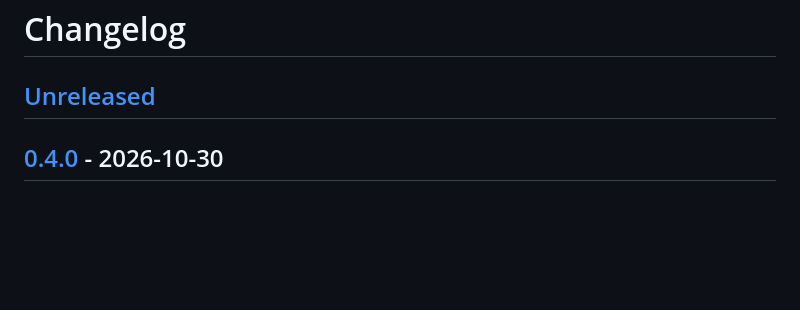
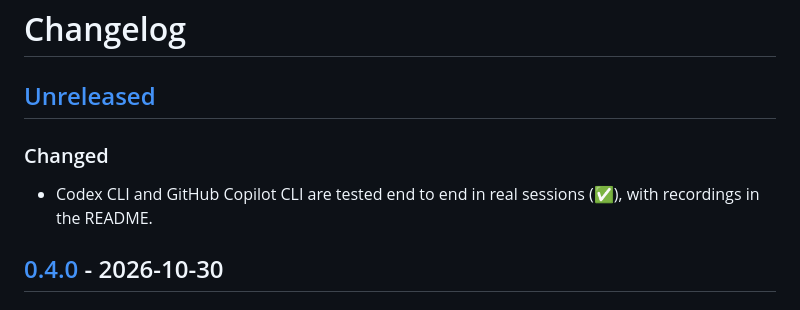
Before and after one commit to abranchesia/doneguard, a Markdown page: CHANGELOG.md, the part around the change. Rendered like a GitHub page; blank space fills up the shorter version.

```diff
--- a/CHANGELOG.md
+++ b/CHANGELOG.md
@@ -1,6 +1,10 @@
 # Changelog
 
 ## [Unreleased]
+
+### Changed
+
+- Codex CLI and GitHub Copilot CLI are tested end to end in real sessions (✅), with recordings in the README.
 
 ## [0.4.0] - 2026-10-30
 
```
Also changed, not shown: README.md (+16 -3 lines), demo/copilot.gif (added), 3 other files.
